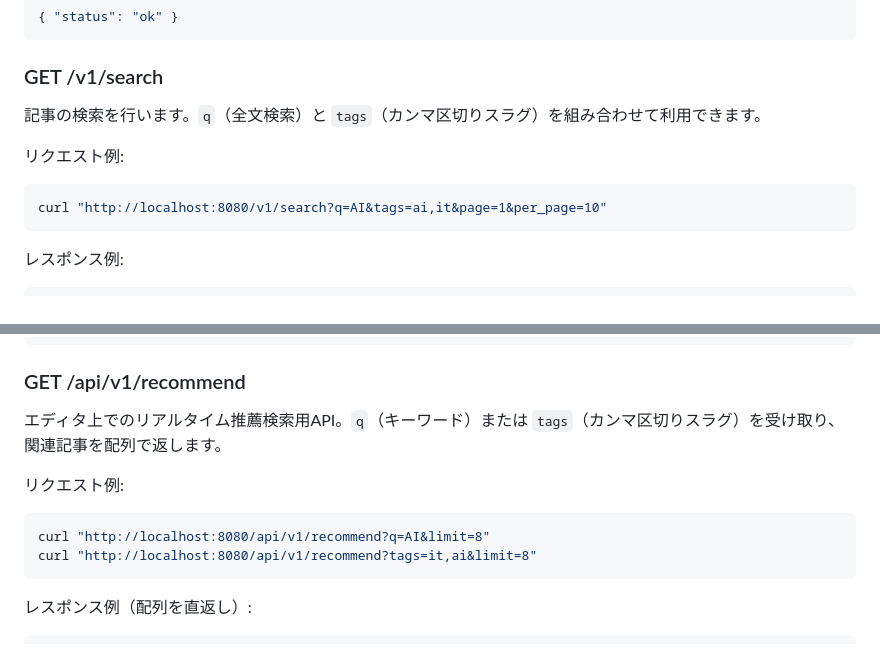
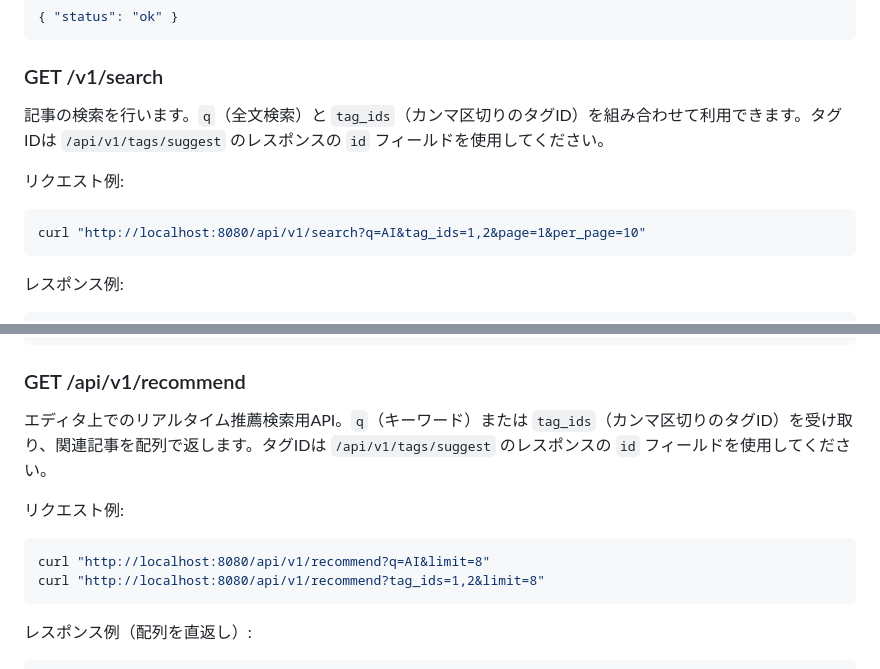
Before and after one commit to liofval/team_nuts, a Markdown page: docs/api.md, 2 parts joined by grey strips. Rendered like a GitHub page.

Commit message:
feat: 検索APIでtagsパラメータをtag_idsに変更し、タグIDの使用を明示化

````diff
--- a/docs/api.md
+++ b/docs/api.md
@@ -230,11 +230,11 @@ curl -X DELETE http://localhost:8080/v1/press_release/1/tags/12
 ```
 
 ### GET /v1/search
-記事の検索を行います。`q`（全文検索）と `tags`（カンマ区切りスラグ）を組み合わせて利用できます。
+記事の検索を行います。`q`（全文検索）と `tag_ids`（カンマ区切りのタグID）を組み合わせて利用できます。タグIDは `/api/v1/tags/suggest` のレスポンスの `id` フィールドを使用してください。
 
 リクエスト例:
 ```bash
-curl "http://localhost:8080/v1/search?q=AI&tags=ai,it&page=1&per_page=10"
+curl "http://localhost:8080/api/v1/search?q=AI&tag_ids=1,2&page=1&per_page=10"
 ```
 
 レスポンス例:
@@ -267,12 +267,12 @@ curl "http://localhost:8080/v1/search?q=AI&tags=ai,it&page=1&per_page=10"
 ```
 
 ### GET /api/v1/recommend
-エディタ上でのリアルタイム推薦検索用API。`q`（キーワード）または `tags`（カンマ区切りスラグ）を受け取り、関連記事を配列で返します。
+エディタ上でのリアルタイム推薦検索用API。`q`（キーワード）または `tag_ids`（カンマ区切りのタグID）を受け取り、関連記事を配列で返します。タグIDは `/api/v1/tags/suggest` のレスポンスの `id` フィールドを使用してください。
 
 リクエスト例:
 ```bash
 curl "http://localhost:8080/api/v1/recommend?q=AI&limit=8"
-curl "http://localhost:8080/api/v1/recommend?tags=it,ai&limit=8"
+curl "http://localhost:8080/api/v1/recommend?tag_ids=1,2&limit=8"
 ```
 
 レスポンス例（配列を直返し）:
````
